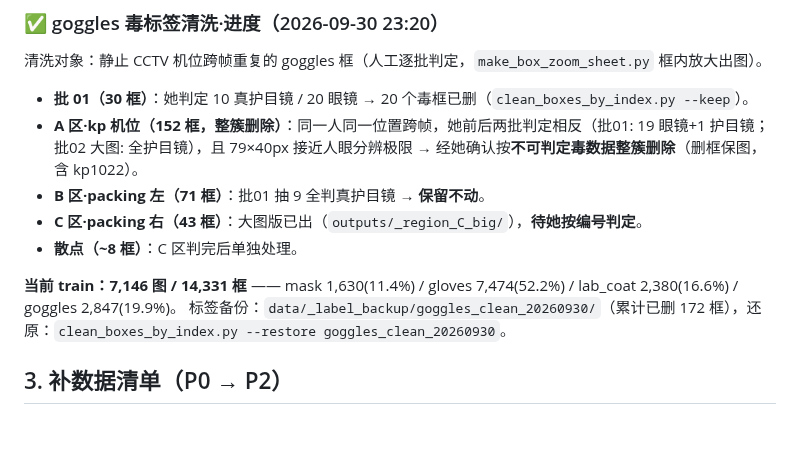
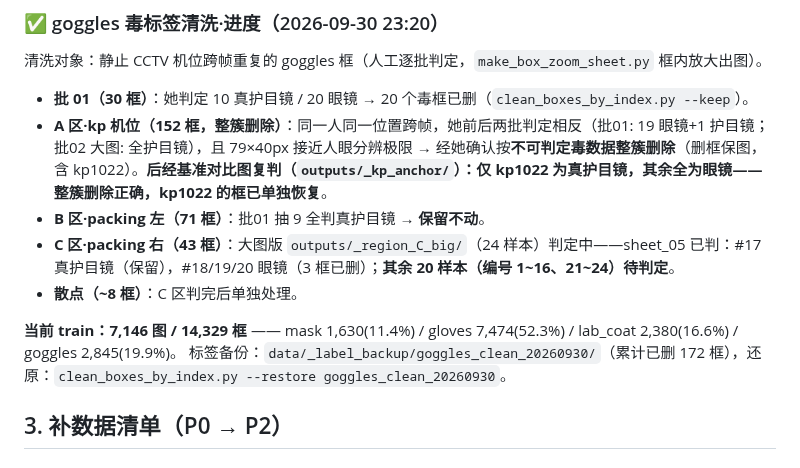
Before and after one commit to well-cy/lab-safety-inspection, a Markdown page: docs/E5_补数据与重训方案.md, the part around the change. GitHub-like rendering; blank space fills up the shorter version.

Commit message:
docs(E5): kp簇基准复判确认为眼镜(仅kp1022真护目镜已恢复)；C区sheet_05判定入账

```diff
--- a/docs/E5_补数据与重训方案.md
+++ b/docs/E5_补数据与重训方案.md
@@ -73,12 +73,12 @@
 清洗对象：静止 CCTV 机位跨帧重复的 goggles 框（人工逐批判定，`make_box_zoom_sheet.py` 框内放大出图）。
 
 - **批 01（30 框）**：她判定 10 真护目镜 / 20 眼镜 → 20 个毒框已删（`clean_boxes_by_index.py --keep`）。
-- **A 区·kp 机位（152 框，整簇删除）**：同一人同一位置跨帧，她前后两批判定相反（批01: 19 眼镜+1 护目镜；批02 大图: 全护目镜），且 79×40px 接近人眼分辨极限 → 经她确认按**不可判定毒数据整簇删除**（删框保图，含 kp1022）。
+- **A 区·kp 机位（152 框，整簇删除）**：同一人同一位置跨帧，她前后两批判定相反（批01: 19 眼镜+1 护目镜；批02 大图: 全护目镜），且 79×40px 接近人眼分辨极限 → 经她确认按**不可判定毒数据整簇删除**（删框保图，含 kp1022）。**后经基准对比图复判（`outputs/_kp_anchor/`）：仅 kp1022 为真护目镜，其余全为眼镜——整簇删除正确，kp1022 的框已单独恢复**。
 - **B 区·packing 左（71 框）**：批01 抽 9 全判真护目镜 → **保留不动**。
-- **C 区·packing 右（43 框）**：大图版已出（`outputs/_region_C_big/`），**待她按编号判定**。
+- **C 区·packing 右（43 框）**：大图版 `outputs/_region_C_big/`（24 样本）判定中——sheet_05 已判：#17 真护目镜（保留），#18/19/20 眼镜（3 框已删）；**其余 20 样本（编号 1~16、21~24）待判定**。
 - **散点（~8 框）**：C 区判完后单独处理。
 
-**当前 train：7,146 图 / 14,331 框** —— mask 1,630(11.4%) / gloves 7,474(52.2%) / lab_coat 2,380(16.6%) / goggles 2,847(19.9%)。
+**当前 train：7,146 图 / 14,329 框** —— mask 1,630(11.4%) / gloves 7,474(52.3%) / lab_coat 2,380(16.6%) / goggles 2,845(19.9%)。
 标签备份：`data/_label_backup/goggles_clean_20260930/`（累计已删 172 框），还原：`clean_boxes_by_index.py --restore goggles_clean_20260930`。
 
 ## 3. 补数据清单（P0 → P2）
```
